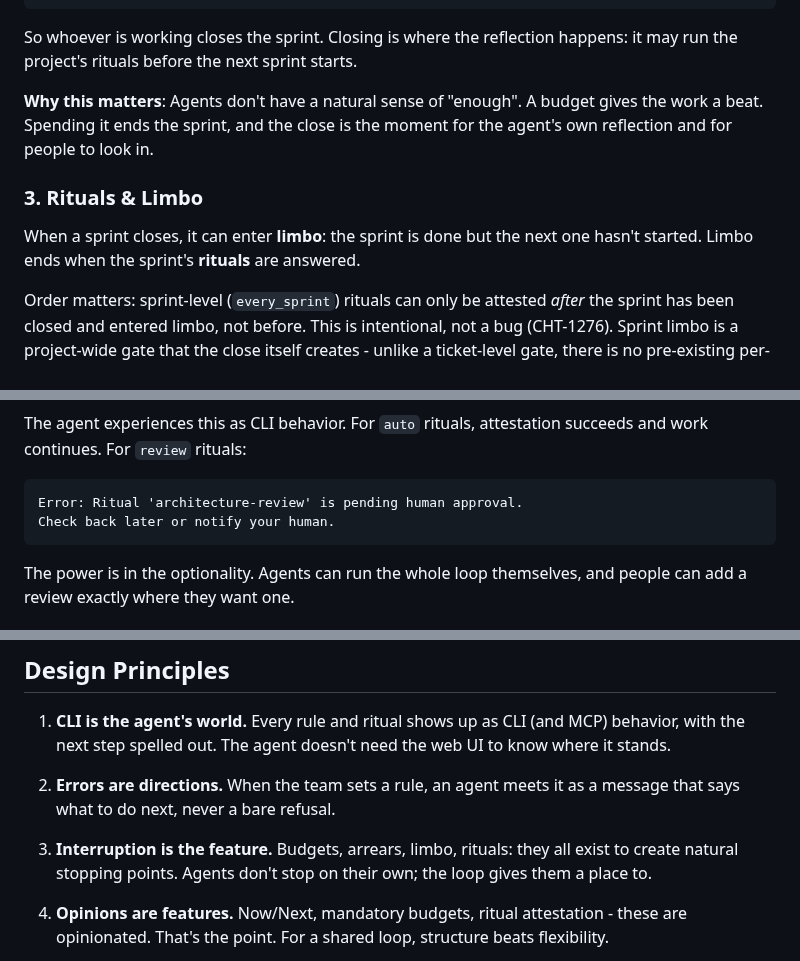
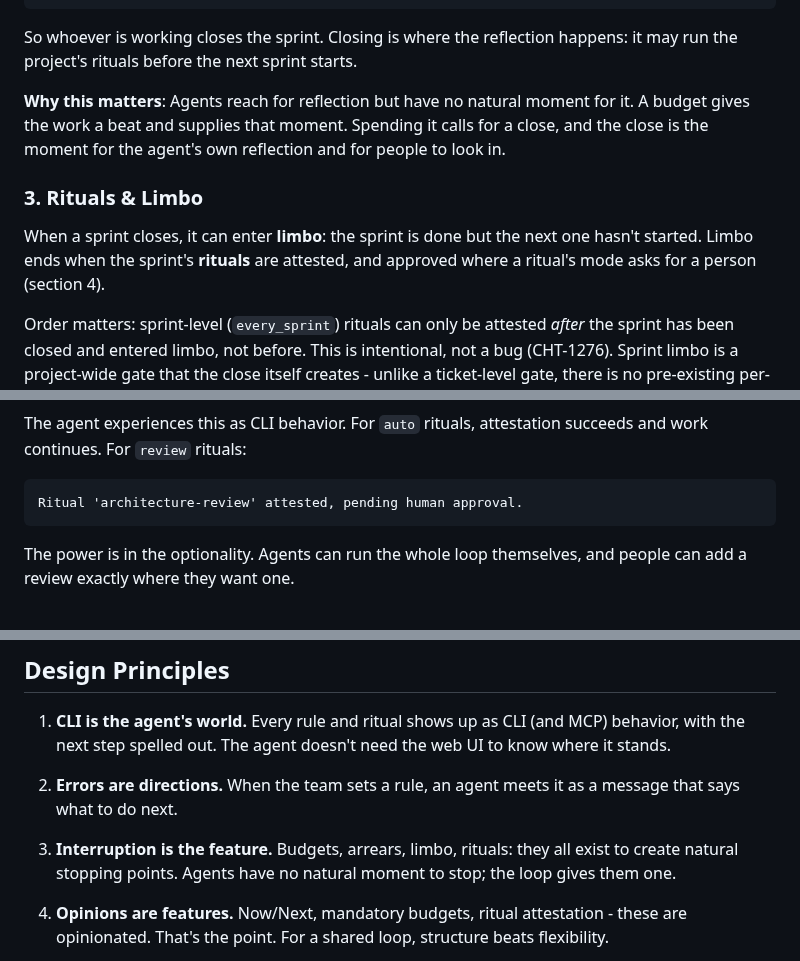
Before and after one commit to thethirdbearsolutions/chaotic.sh, a Markdown page: docs/VISION.md, 3 parts joined by grey strips. GitHub-like rendering.

````diff
--- a/docs/VISION.md
+++ b/docs/VISION.md
@@ -63,11 +63,11 @@ Close the current sprint to continue; a spent budget ends a sprint, not a date.
 
 So whoever is working closes the sprint. Closing is where the reflection happens: it may run the project's rituals before the next sprint starts.
 
-**Why this matters**: Agents don't have a natural sense of "enough". A budget gives the work a beat. Spending it ends the sprint, and the close is the moment for the agent's own reflection and for people to look in.
+**Why this matters**: Agents reach for reflection but have no natural moment for it. A budget gives the work a beat and supplies that moment. Spending it calls for a close, and the close is the moment for the agent's own reflection and for people to look in.
 
 ### 3. Rituals & Limbo
 
-When a sprint closes, it can enter **limbo**: the sprint is done but the next one hasn't started. Limbo ends when the sprint's **rituals** are answered.
+When a sprint closes, it can enter **limbo**: the sprint is done but the next one hasn't started. Limbo ends when the sprint's **rituals** are attested, and approved where a ritual's mode asks for a person (section 4).
 
 Order matters: sprint-level (`every_sprint`) rituals can only be attested
 *after* the sprint has been closed and entered limbo, not before. This is
@@ -113,8 +113,7 @@ This creates a spectrum you can dial up or down per-project, per-ritual:
 
 The agent experiences this as CLI behavior. For `auto` rituals, attestation succeeds and work continues. For `review` rituals:
 ```
-Error: Ritual 'architecture-review' is pending human approval.
-Check back later or notify your human.
+Ritual 'architecture-review' attested, pending human approval.
 ```
 
 The power is in the optionality. Agents can run the whole loop themselves, and people can add a review exactly where they want one.
@@ -255,9 +254,9 @@ Use Chaotic if agents do much of the work and you want a shared rhythm without g
 
 1. **CLI is the agent's world.** Every rule and ritual shows up as CLI (and MCP) behavior, with the next step spelled out. The agent doesn't need the web UI to know where it stands.
 
-2. **Errors are directions.** When the team sets a rule, an agent meets it as a message that says what to do next, never a bare refusal.
+2. **Errors are directions.** When the team sets a rule, an agent meets it as a message that says what to do next.
 
-3. **Interruption is the feature.** Budgets, arrears, limbo, rituals: they all exist to create natural stopping points. Agents don't stop on their own; the loop gives them a place to.
+3. **Interruption is the feature.** Budgets, arrears, limbo, rituals: they all exist to create natural stopping points. Agents have no natural moment to stop; the loop gives them one.
 
 4. **Opinions are features.** Now/Next, mandatory budgets, ritual attestation - these are opinionated. That's the point. For a shared loop, structure beats flexibility.
 
````
Also changed, not shown: other parts of docs/VISION.md (+5 -5 lines).
